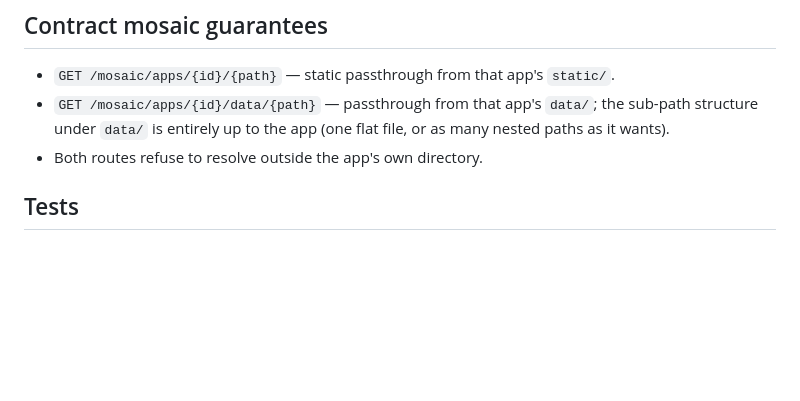
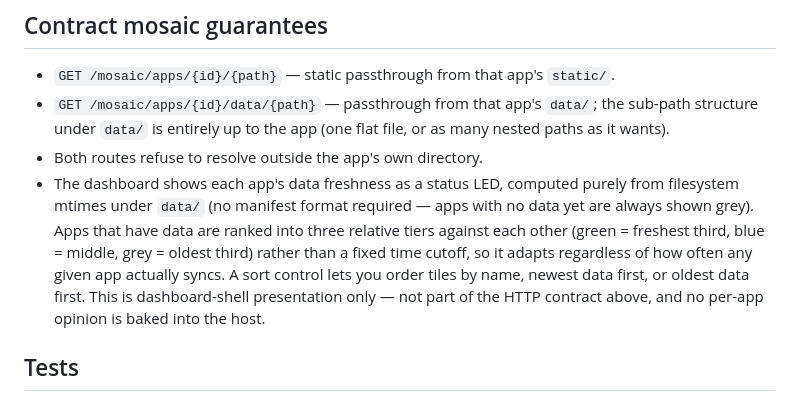
Before and after one commit to susamn/mosiac, a Markdown page: README.md, the part around the change. Drawn GitHub-style; blank space fills up the shorter version.

Commit message:
Document dashboard freshness LED and sort control

```diff
--- a/README.md
+++ b/README.md
@@ -80,6 +80,15 @@ itself on startup if it doesn't exist yet (never touches it if it does).
   sub-path structure under `data/` is entirely up to the app (one flat file, or
   as many nested paths as it wants).
 - Both routes refuse to resolve outside the app's own directory.
+- The dashboard shows each app's data freshness as a status LED, computed
+  purely from filesystem mtimes under `data/` (no manifest format required —
+  apps with no data yet are always shown grey). Apps that have data are
+  ranked into three relative tiers against each other (green = freshest
+  third, blue = middle, grey = oldest third) rather than a fixed time cutoff,
+  so it adapts regardless of how often any given app actually syncs. A sort
+  control lets you order tiles by name, newest data first, or oldest data
+  first. This is dashboard-shell presentation only — not part of the HTTP
+  contract above, and no per-app opinion is baked into the host.
 
 ## Tests
 
```
